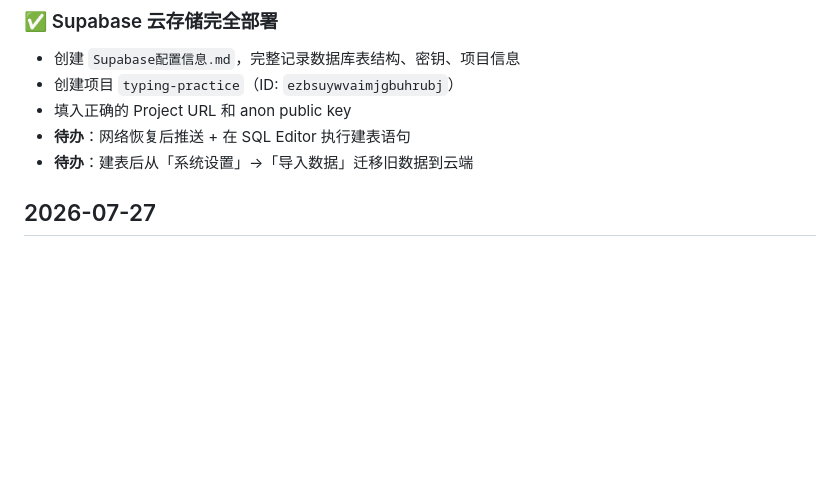
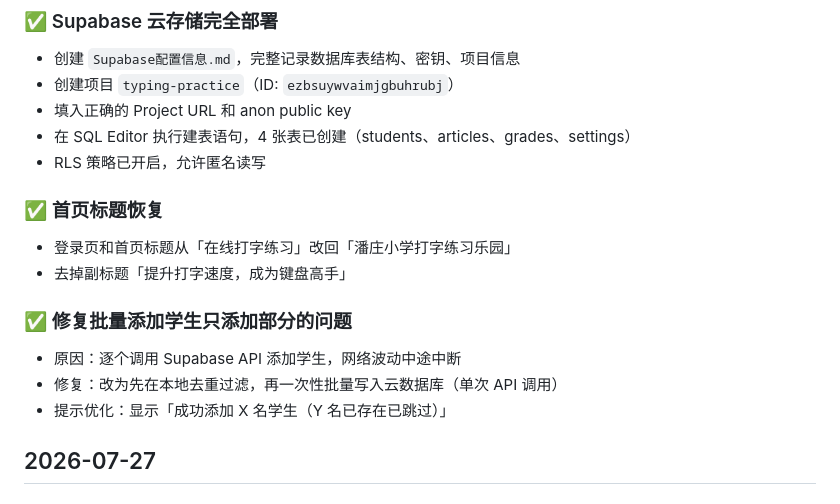
Before and after one commit to vincent-az/typing-practice, a Markdown page: 更新进度日志.md, the part around the change. Drawn GitHub-style; blank space fills up the shorter version.

Commit message:
更新进度日志：2026-07-28 标题恢复、批量添加修复

```diff
--- a/更新进度日志.md
+++ b/更新进度日志.md
@@ -10,8 +10,17 @@
 - 创建 `Supabase配置信息.md`，完整记录数据库表结构、密钥、项目信息
 - 创建项目 `typing-practice`（ID: `ezbsuywvaimjgbuhrubj`）
 - 填入正确的 Project URL 和 anon public key
-- **待办**：网络恢复后推送 + 在 SQL Editor 执行建表语句
-- **待办**：建表后从「系统设置」→「导入数据」迁移旧数据到云端
+- 在 SQL Editor 执行建表语句，4 张表已创建（students、articles、grades、settings）
+- RLS 策略已开启，允许匿名读写
+
+### ✅ 首页标题恢复
+- 登录页和首页标题从「在线打字练习」改回「潘庄小学打字练习乐园」
+- 去掉副标题「提升打字速度，成为键盘高手」
+
+### ✅ 修复批量添加学生只添加部分的问题
+- 原因：逐个调用 Supabase API 添加学生，网络波动中途中断
+- 修复：改为先在本地去重过滤，再一次性批量写入云数据库（单次 API 调用）
+- 提示优化：显示「成功添加 X 名学生（Y 名已存在已跳过）」
 
 ## 2026-07-27
 
```
